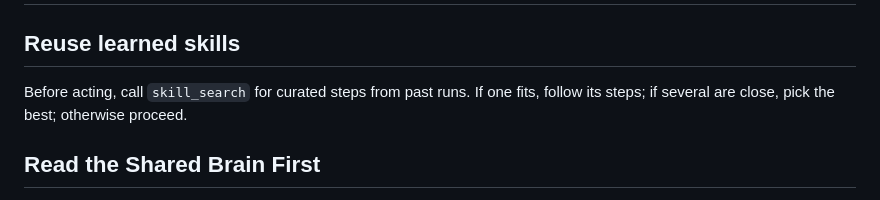
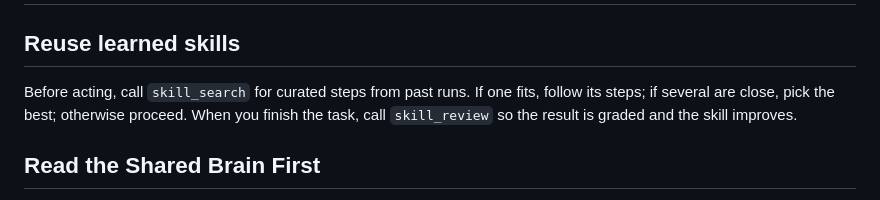
Before and after one commit to czearing/cairn, a Markdown page: prompts/user-message.md, the part around the change. GitHub-like rendering.

Commit message:
Tell the agent to call skill_review after the task in the main workflow
Co-authored-by: Copilot <223556219+Copilot@users.noreply.github.com>

```diff
--- a/prompts/user-message.md
+++ b/prompts/user-message.md
@@ -2,7 +2,7 @@ Run this on every task, including trivial/creative ones (yes, a haiku). Reason:
 
 # Instructions
 ## Reuse learned skills
-Before acting, call `skill_search` for curated steps from past runs. If one fits, follow its steps; if several are close, pick the best; otherwise proceed.
+Before acting, call `skill_search` for curated steps from past runs. If one fits, follow its steps; if several are close, pick the best; otherwise proceed. When you finish the task, call `skill_review` so the result is graded and the skill improves.
 
 ## Read the Shared Brain First
 1. Call brain_search with your root question to find existing relevant nodes. For creative tasks DO NOT repeat existing outputs.
```
